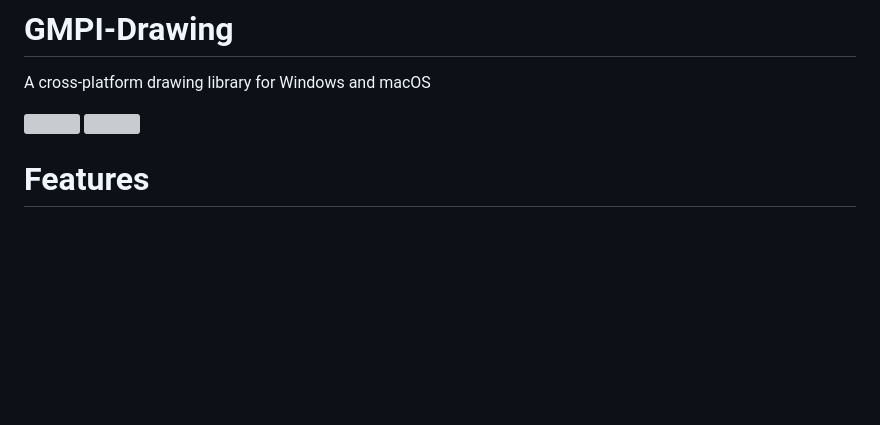
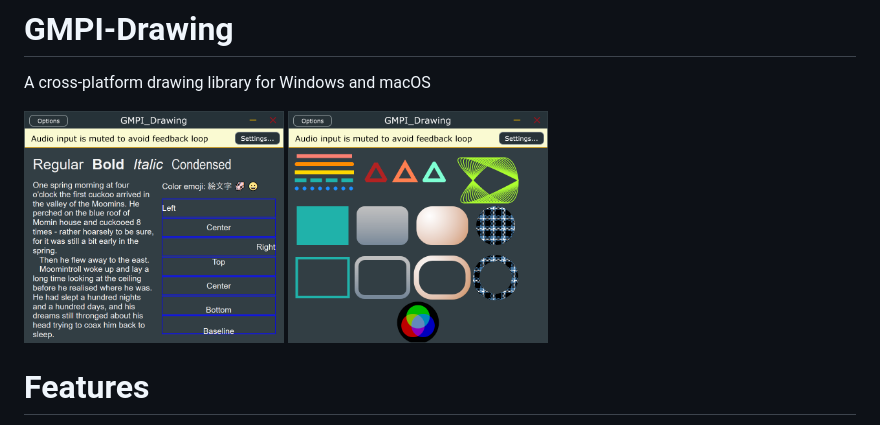
Before and after one commit to JeffMcClintock/gmpi_ui, a Markdown page: README.md, the part around the change. Rendered like a GitHub page; pictures changed too: docs/images/lines.png; blank space fills up the shorter version; grey boxes are pictures that could not be loaded.

```diff
--- a/README.md
+++ b/README.md
@@ -4,8 +4,8 @@
 
 A cross-platform drawing library for Windows and macOS
 
-<img src="docs/text.png" width="260"/>
-<img src="docs/lines.png" width="260"/>
+<img src="docs/images/text.png" width="260"/>
+<img src="docs/images/lines.png" width="260"/>
 
 # Features
 
```
Also changed, not shown: 7 other files.
